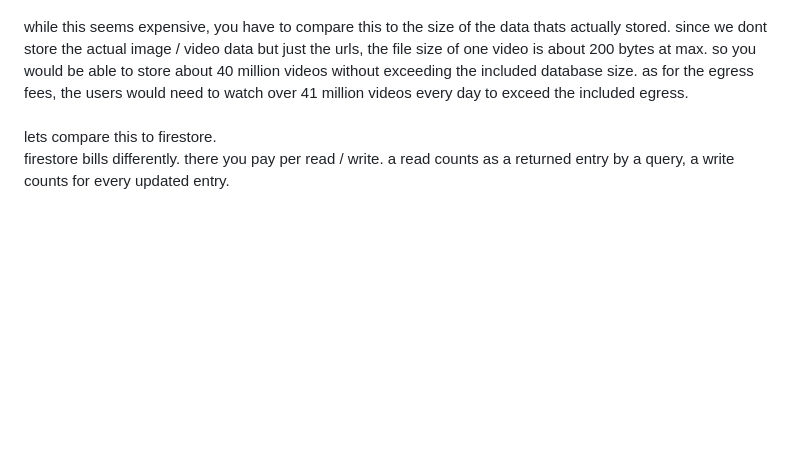
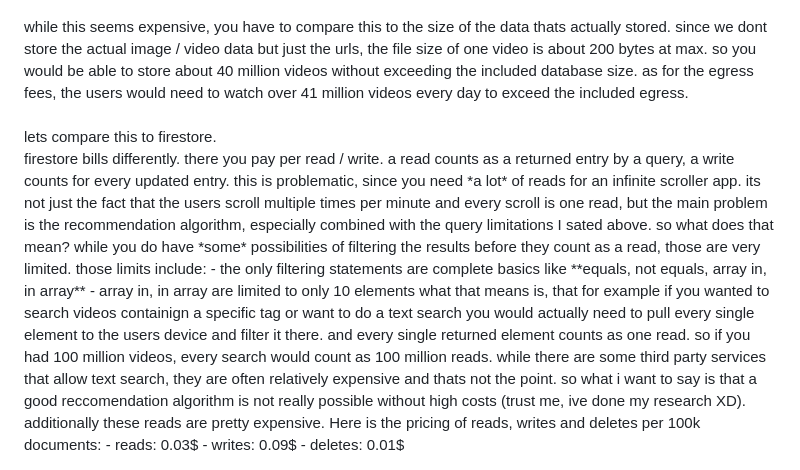
Before and after one commit to RiddleNeon/scroller_test, a Markdown page: README.md, the part around the change. Drawn GitHub-style; blank space fills up the shorter version.

Commit message:
Enhance Firestore billing explanation in README
Expanded explanation of Firestore billing and its implications for an infinite scroller app, including limitations on filtering and costs associated with reads, writes, and deletes.

```diff
--- a/README.md
+++ b/README.md
@@ -37,4 +37,11 @@ when using supabase, you only pay for some of the servers resources. (in the pro
 while this seems expensive, you have to compare this to the size of the data thats actually stored. since we dont store the actual image / video data but just the urls, the file size of one video is about 200 bytes at max. so you would be able to store about 40 million videos without exceeding the included database size.
 as for the egress fees, the users would need to watch over 41 million videos every day to exceed the included egress.<br><br>
 lets compare this to firestore.<br>
-firestore bills differently. there you pay per read / write. a read counts as a returned entry by a query, a write counts for every updated entry.
+firestore bills differently. there you pay per read / write. a read counts as a returned entry by a query, a write counts for every updated entry. this is problematic, since you need *a lot* of reads for an infinite scroller app. its not just the fact that the users scroll multiple times per minute and every scroll is one read, but the main problem is the recommendation algorithm, especially combined with the query limitations I sated above. so what does that mean? while you do have *some* possibilities of filtering the results before they count as a read, those are very limited. those limits include:
+- the only filtering statements are complete basics like **equals, not equals, array in, in array**
+- array in, in array are limited to only 10 elements
+what that means is, that for example if you wanted to search videos containign a specific tag or want to do a text search you would actually need to pull every single element to the users device and filter it there. and every single returned element counts as one read. so if you had 100 million videos, every search would count as 100 million reads. while there are some third party services that allow text search, they are often relatively expensive and thats not the point. so what i want to say is that a good reccomendation algorithm is not really possible without high costs (trust me, ive done my research XD).<br>
+additionally these reads are pretty expensive. Here is the pricing of reads, writes and deletes per 100k documents:
+- reads: 0.03$
+- writes: 0.09$
+- deletes: 0.01$
```
